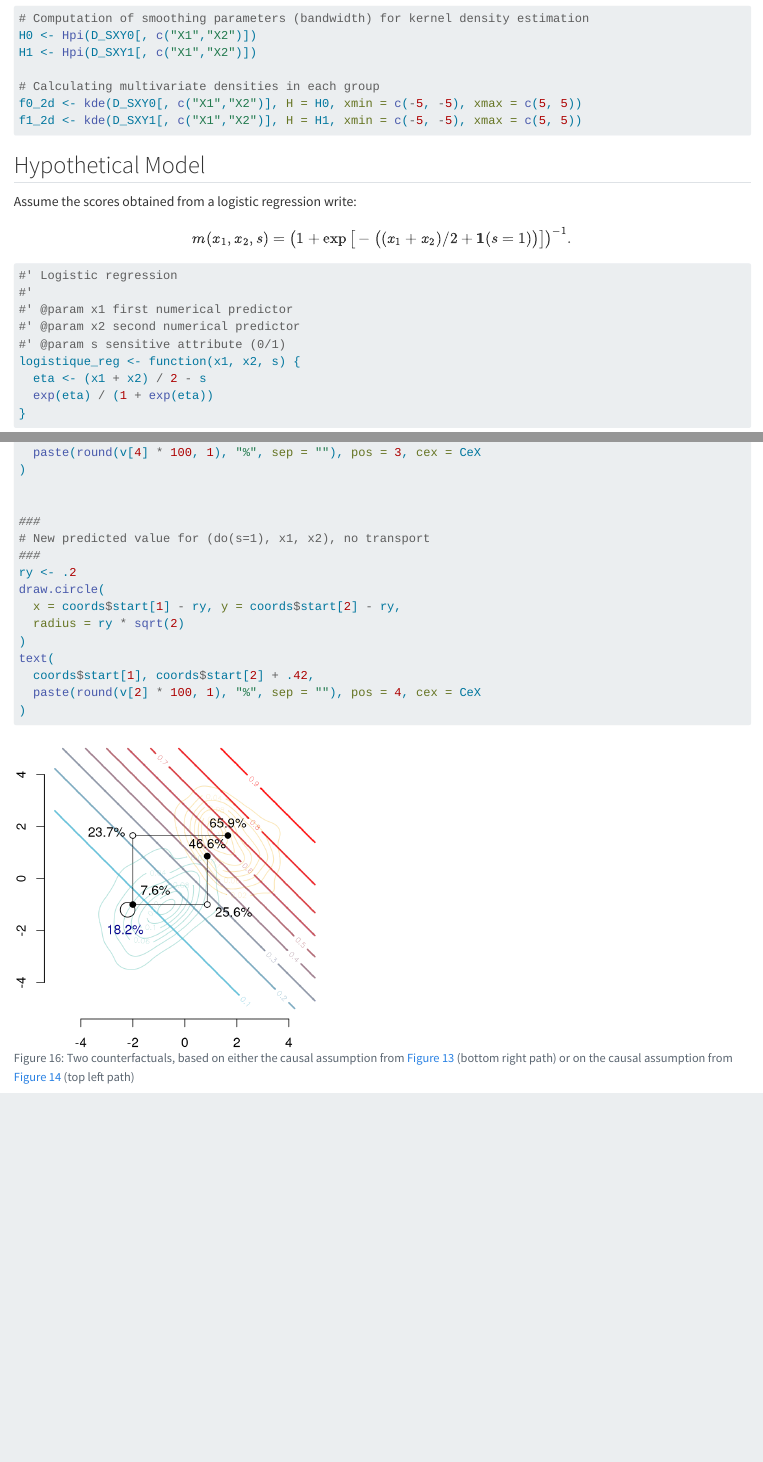
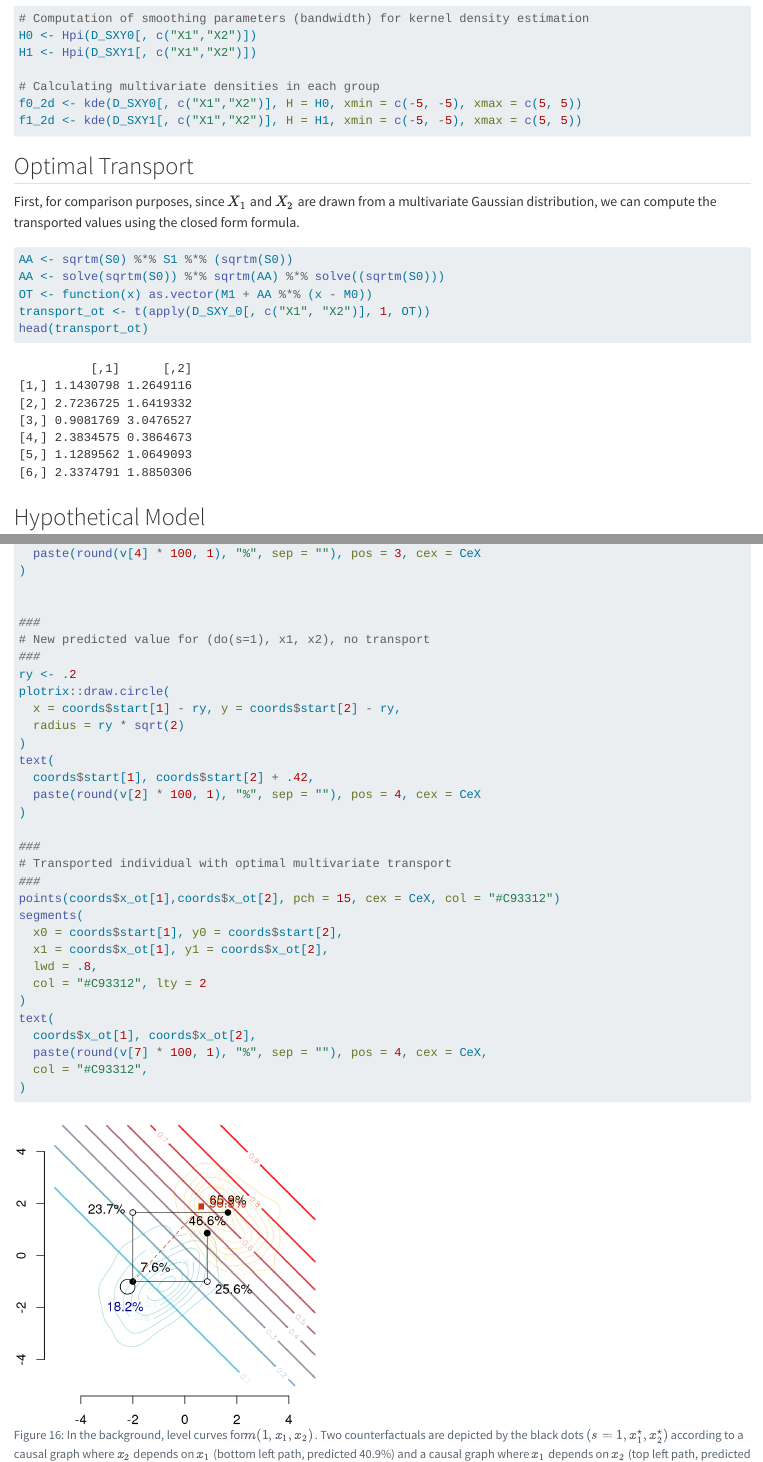
Before and after one commit to fer-agathe/sequential_transport, a Quarto document (ebook/transport-fast-grid.qmd): the page in a window 1100 px wide, from 2120 px down before the commit and from 2140 px down after it, so that both start at the same text, and a second part further down, joined at a grey line. Rendered offline with R 4.5, knitr and Pandoc in place of Quarto, with nearby package versions; some code elsewhere in the file could not run offline.

Commit message:
Add point transported with OT

````diff
--- a/ebook/transport-fast-grid.qmd
+++ b/ebook/transport-fast-grid.qmd
@@ -117,6 +116,17 @@ f0_2d <- kde(D_SXY0[, c("X1","X2")], H = H0, xmin = c(-5, -5), xmax = c(5, 5))
 f1_2d <- kde(D_SXY1[, c("X1","X2")], H = H1, xmin = c(-5, -5), xmax = c(5, 5))
 ```
 
+## Optimal Transport
+
+First, for comparison purposes, since $X_1$ and $X_2$ are drawn from a multivariate Gaussian distribution, we can compute the transported values using the closed form formula.
+
+```{r define-transport_ot}
+AA <- sqrtm(S0) %*% S1 %*% (sqrtm(S0))
+AA <- solve(sqrtm(S0)) %*% sqrtm(AA) %*% solve((sqrtm(S0)))
+OT <- function(x) as.vector(M1 + AA %*% (x - M0))
+transport_ot <- t(apply(D_SXY_0[, c("X1", "X2")], 1, OT))
+head(transport_ot)
+```
 
 ## Hypothetical Model {#sec-regression-model}
 
@@ -1523,7 +1545,7 @@ text(
 # New predicted value for (do(s=1), x1, x2), no transport
 ###
 ry <- .2
-draw.circle(
+plotrix::draw.circle(
   x = coords$start[1] - ry, y = coords$start[2] - ry,
   radius = ry * sqrt(2)
 )
@@ -1531,4 +1553,20 @@ text(
   coords$start[1], coords$start[2] + .42,
   paste(round(v[2] * 100, 1), "%", sep = ""), pos = 4, cex = CeX
 )
-```
+
+###
+# Transported individual with optimal multivariate transport
+###
+points(coords$x_ot[1],coords$x_ot[2], pch = 15, cex = CeX, col = "#C93312")
+segments(
+  x0 = coords$start[1], y0 = coords$start[2],
+  x1 = coords$x_ot[1], y1 = coords$x_ot[2],
+  lwd = .8,
+  col = "#C93312", lty = 2
+)
+text(
+  coords$x_ot[1], coords$x_ot[2],
+  paste(round(v[7] * 100, 1), "%", sep = ""), pos = 4, cex = CeX,
+  col = "#C93312",
+)
+```
````
Also changed, not shown: docs/search.json, ebook/transport-fast-grid.qmd (21 more changed lines), 4 other files.
